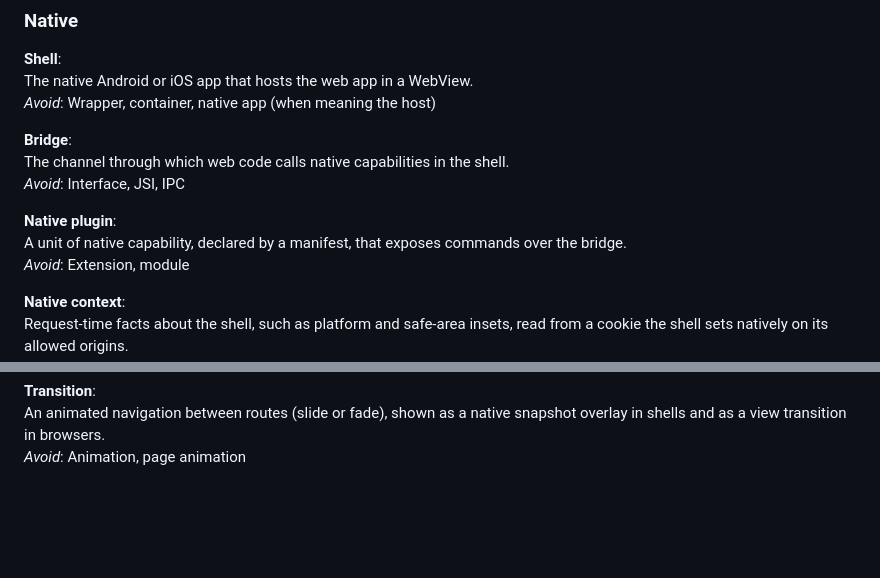
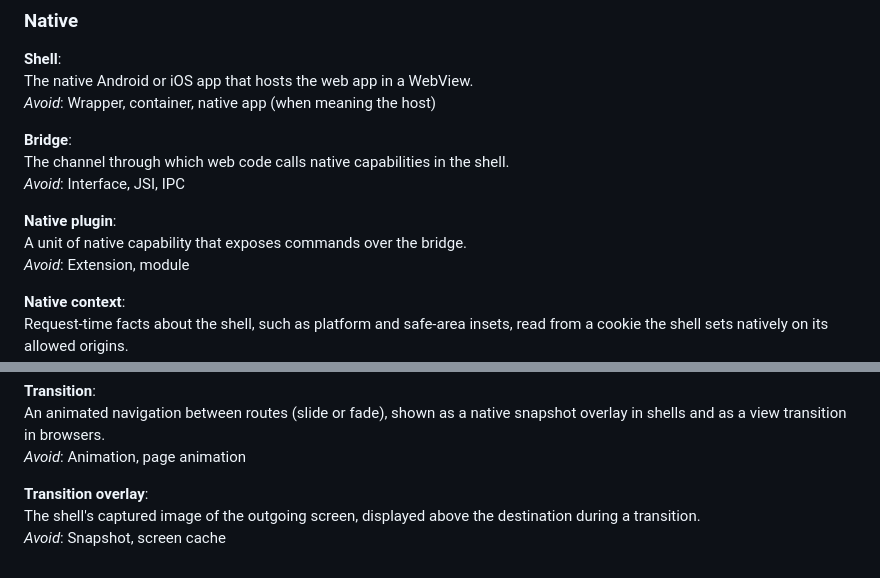
Before and after one commit to akshat-OwO/radical, a Markdown page: GLOSSARY.md, 2 parts joined by grey strips. Drawn GitHub-style; blank space fills up the shorter version.

```diff
--- a/GLOSSARY.md
+++ b/GLOSSARY.md
@@ -29,7 +29,7 @@ The channel through which web code calls native capabilities in the shell.\
 _Avoid_: Interface, JSI, IPC
 
 **Native plugin**:\
-A unit of native capability, declared by a manifest, that exposes commands over the bridge.\
+A unit of native capability that exposes commands over the bridge.\
 _Avoid_: Extension, module
 
 **Native context**:\
@@ -65,3 +65,7 @@ _Avoid_: Error page, cached route
 **Transition**:\
 An animated navigation between routes (slide or fade), shown as a native snapshot overlay in shells and as a view transition in browsers.\
 _Avoid_: Animation, page animation
+
+**Transition overlay**:\
+The shell's captured image of the outgoing screen, displayed above the destination during a transition.\
+_Avoid_: Snapshot, screen cache
```
Also changed, not shown: README.md (+6 -0 lines), docs/adr/0001-framework-agnostic-native-shell-plugin.md (+3 -1 lines), docs/verification/native-transitions.md (added, +50 -0 lines), docs/verification/native-transitions/ios-back.png (added), docs/verification/native-transitions/ios-fade.png (added), docs/verification/native-transitions/ios-slide.png (added), 11 other files.
